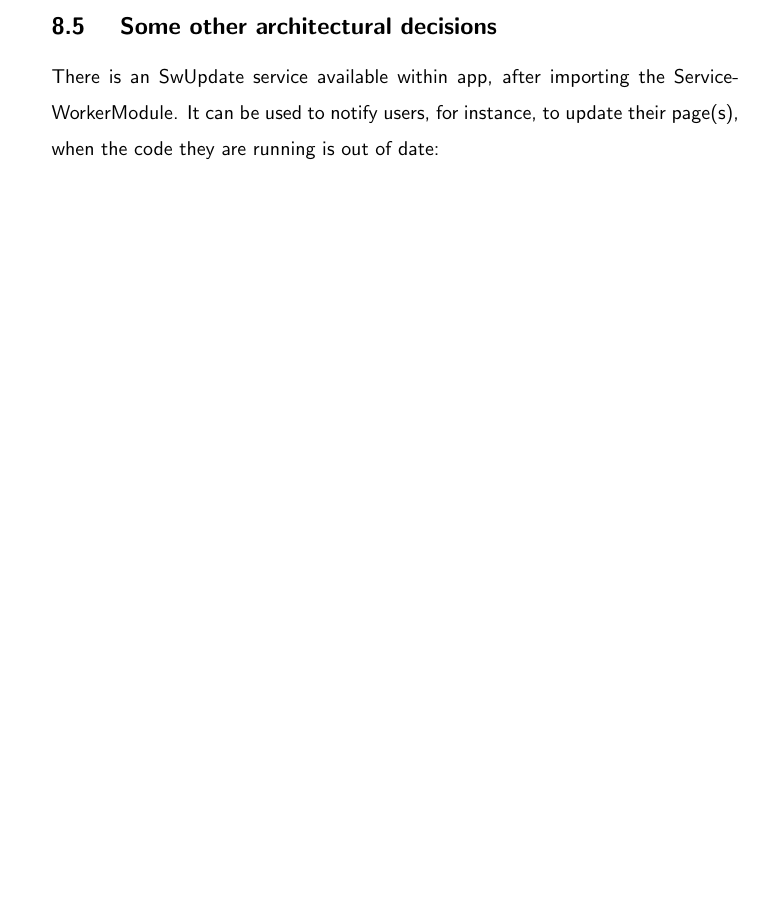
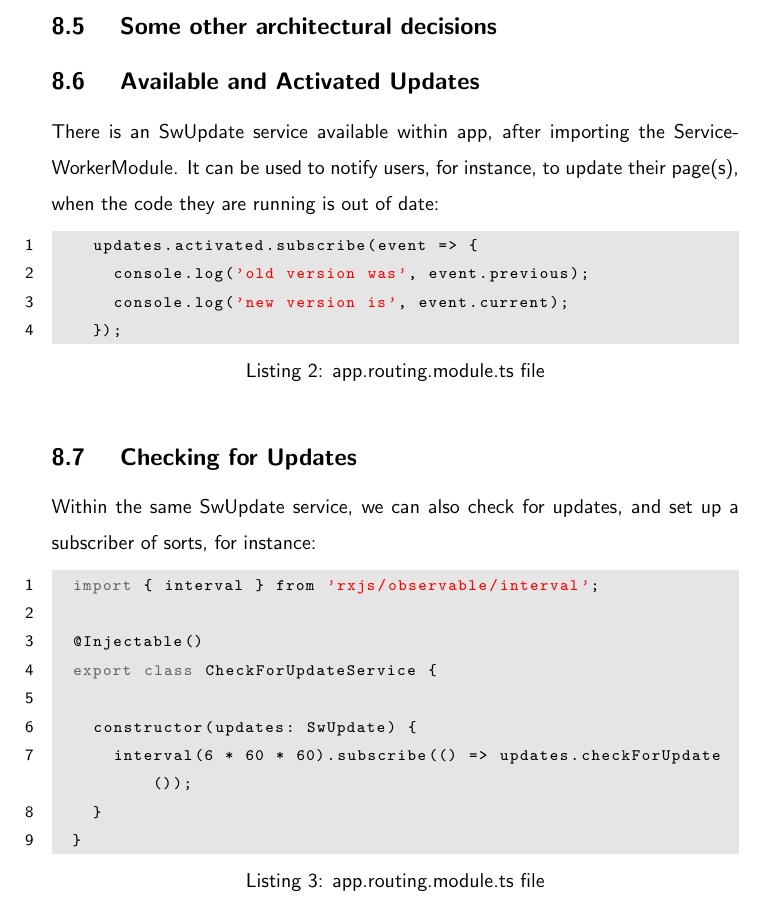
Before and after one commit to razroo/angular-content, a LaTeX document (main.tex, which reads implementing-service-worker/implementing-service-worker.tex): part of page 26 of 50, cut so that both start at the same text, the shorter picture padded with empty space. Compiled offline with pdfLaTeX.

Commit message:
Add in content for Activated updates, and including an rxjs interval into app, to checkForUpdates in app, to force update.

```diff
--- a/implementing-service-worker/implementing-service-worker.tex
+++ b/implementing-service-worker/implementing-service-worker.tex
@@ -64,6 +64,30 @@ really thorough and more than get's the job done. Good job Angular documentation
 person, or persons!
 
 \subsection{ Some other architectural decisions }
+
+\subsection{ Available and Activated Updates }
 There is an SwUpdate service available within app, after importing the
 ServiceWorkerModule. It can be used to notify users, for instance, to update
 their page(s), when the code they are running is out of date:
+
+\begin{lstlisting}[caption=app.routing.module.ts file]
+    updates.activated.subscribe(event => {
+      console.log('old version was', event.previous);
+      console.log('new version is', event.current);
+    });
+\end{lstlisting}
+
+\subsection{ Checking for Updates }
+Within the same SwUpdate service, we can also check for updates, and set up a
+subscriber of sorts, for instance:
+\begin{lstlisting}[caption=app.routing.module.ts file]
+  import { interval } from 'rxjs/observable/interval';
+
+  @Injectable()
+  export class CheckForUpdateService {
+
+    constructor(updates: SwUpdate) {
+      interval(6 * 60 * 60).subscribe(() => updates.checkForUpdate());
+    }
+  }
+\end{lstlisting}
```
